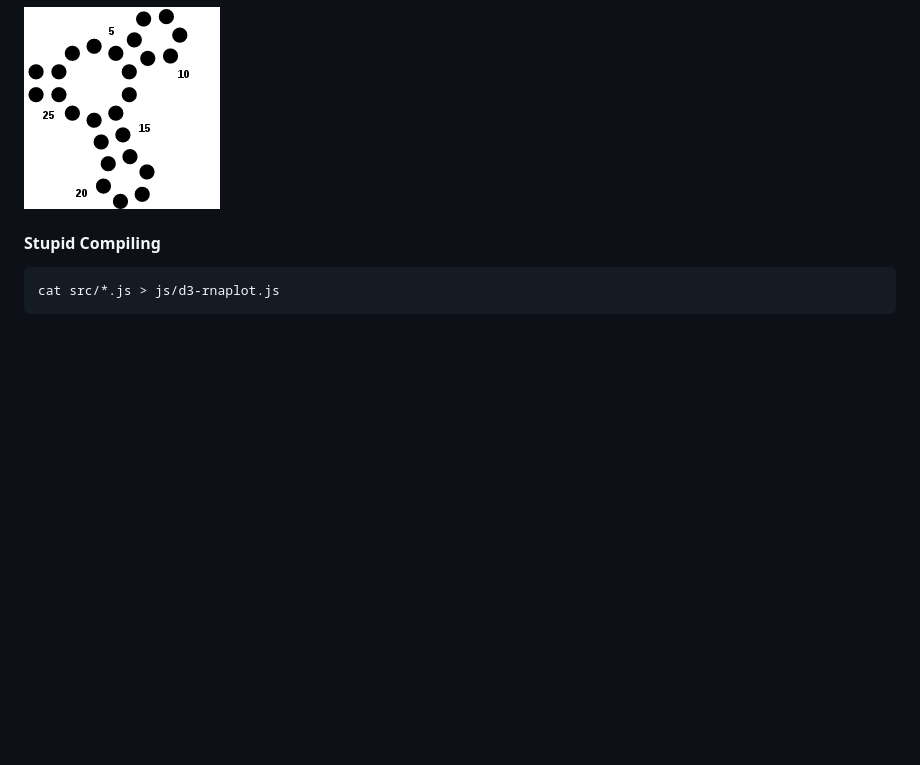
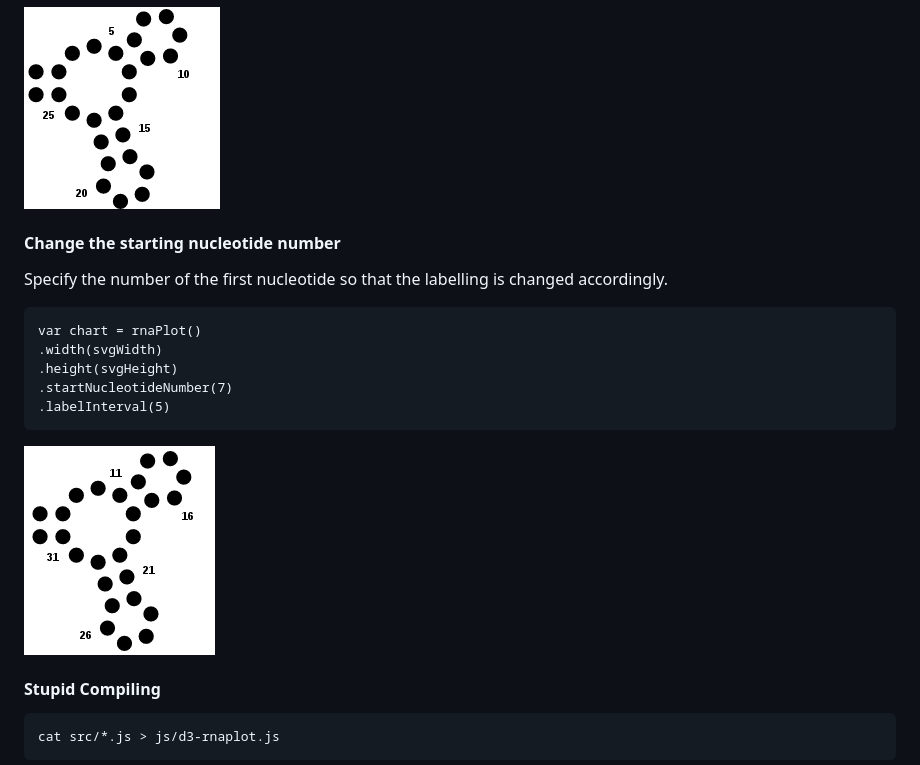
Before and after one commit to ViennaRNA/rnaplot, a Markdown page: README.md, the part around the change. Rendered like a GitHub page; pictures changed too: doc/img/start-nucleotide-number.png (added); blank space fills up the shorter version.

````diff
--- a/README.md
+++ b/README.md
@@ -59,6 +59,21 @@ var chart = rnaPlot()
 
 ![Showing nucleotide numbers](/doc/img/show-nucleotide-numbers.png?raw=true "Show nucleotide numbers")
 
+#### Change the starting nucleotide number ####
+
+Specify the number of the first nucleotide so that the
+labelling is changed accordingly.
+
+```
+var chart = rnaPlot()
+.width(svgWidth)
+.height(svgHeight)
+.startNucleotideNumber(7)
+.labelInterval(5)
+```
+
+![Changed starting nucleotide number](/doc/img/start-nucleotide-number.png?raw=true "Changed starting nucleotide number")
+
 
 #### Stupid Compiling ####
 
````
Also changed, not shown: 3 other files.
